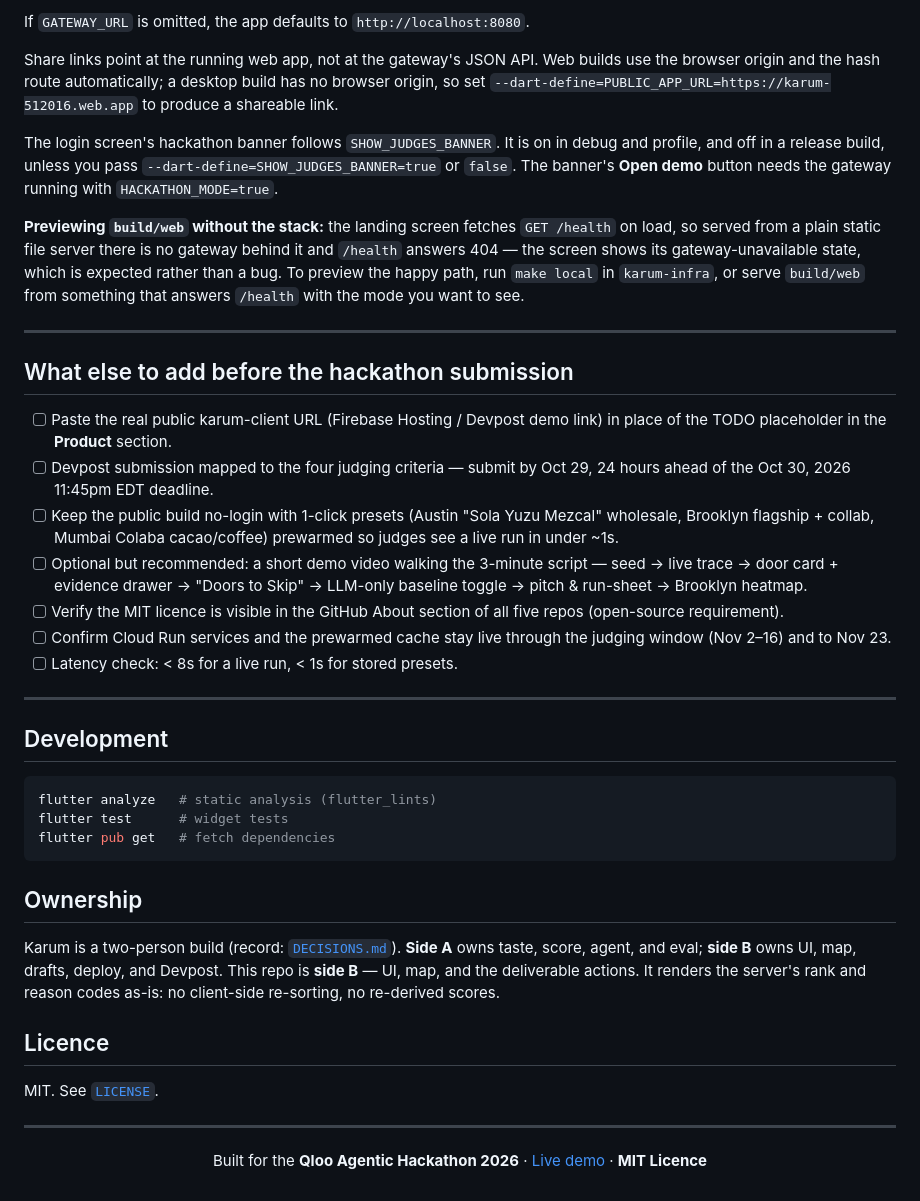
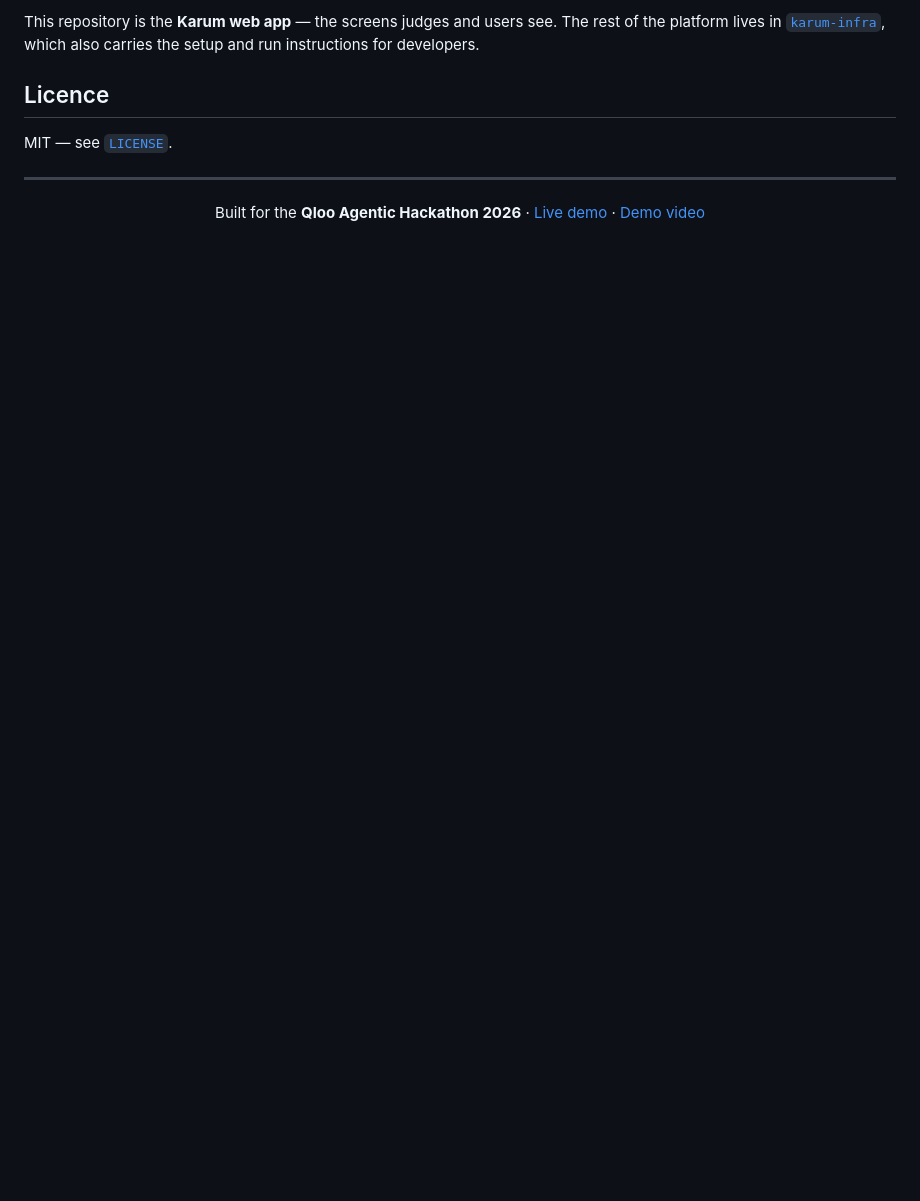
Before and after one commit to karum-labs/karum-client, a Markdown page: README.md, the part around one of its changes. Rendered like a GitHub page; blank space fills up the shorter version.

````diff
--- a/README.md
+++ b/README.md
@@ -148,44 +100,12 @@ flutter run -d chrome --dart-define=GATEWAY_URL=http://127.0.0.1:8080
 
-If `GATEWAY_URL` is omitted, the app defaults to `http://localhost:8080`.
-
-Share links point at the running web app, not at the gateway's JSON API. Web builds use the browser origin and the hash route automatically; a desktop build has no browser origin, so set `--dart-define=PUBLIC_APP_URL=https://karum-512016.web.app` to produce a shareable link.
-
-The login screen's hackathon banner follows `SHOW_JUDGES_BANNER`. It is on in debug and profile, and off in a release build, unless you pass `--dart-define=SHOW_JUDGES_BANNER=true` or `false`. The banner's **Open demo** button needs the gateway running with `HACKATHON_MODE=true`.
-
-**Previewing `build/web` without the stack:** the landing screen fetches `GET /health` on load, so served from a plain static file server there is no gateway behind it and `/health` answers 404 — the screen shows its gateway-unavailable state, which is expected rather than a bug. To preview the happy path, run `make local` in `karum-infra`, or serve `build/web` from something that answers `/health` with the mode you want to see.
-
----
-
-## What else to add before the hackathon submission
-
-- [ ] Paste the real public karum-client URL (Firebase Hosting / Devpost demo link) in place of the TODO placeholder in the **Product** section.
-- [ ] Devpost submission mapped to the four judging criteria — submit by Oct 29, 24 hours ahead of the Oct 30, 2026 11:45pm EDT deadline.
-- [ ] Keep the public build no-login with 1-click presets (Austin "Sola Yuzu Mezcal" wholesale, Brooklyn flagship + collab, Mumbai Colaba cacao/coffee) prewarmed so judges see a live run in under ~1s.
-- [ ] Optional but recommended: a short demo video walking the 3-minute script — seed → live trace → door card + evidence drawer → "Doors to Skip" → LLM-only baseline toggle → pitch & run-sheet → Brooklyn heatmap.
-- [ ] Verify the MIT licence is visible in the GitHub About section of all five repos (open-source requirement).
-- [ ] Confirm Cloud Run services and the prewarmed cache stay live through the judging window (Nov 2–16) and to Nov 23.
-- [ ] Latency check: < 8s for a live run, < 1s for stored presets.
-
----
-
-## Development
-
-```bash
-flutter analyze   # static analysis (flutter_lints)
-flutter test      # widget tests
-flutter pub get   # fetch dependencies
-```
-
-## Ownership
-
-Karum is a two-person build (record: [`DECISIONS.md`](https://github.com/karum-labs/karum-infra/blob/main/DECISIONS.md)). **Side A** owns taste, score, agent, and eval; **side B** owns UI, map, drafts, deploy, and Devpost. This repo is **side B** — UI, map, and the deliverable actions. It renders the server's rank and reason codes as-is: no client-side re-sorting, no re-derived scores.
+This repository is the **Karum web app** — the screens judges and users see. The rest of the platform lives in [`karum-infra`](https://github.com/karum-labs/karum-infra), which also carries the setup and run instructions for developers.
 
 ## Licence
 
-MIT. See [`LICENSE`](LICENSE).
+MIT — see [`LICENSE`](LICENSE).
 
 ---
 
 <p align="center">
-  Built for the <b>Qloo Agentic Hackathon 2026</b> · <a href="https://karum-512016.web.app">Live demo</a> · <b>MIT Licence</b>
+  Built for the <b>Qloo Agentic Hackathon 2026</b> · <a href="https://karum-512016.web.app">Live demo</a> · <a href="https://vimeo.com/1241448615">Demo video</a>
 </p>
````
Also changed, not shown: other parts of README.md (+56 -104 lines).
